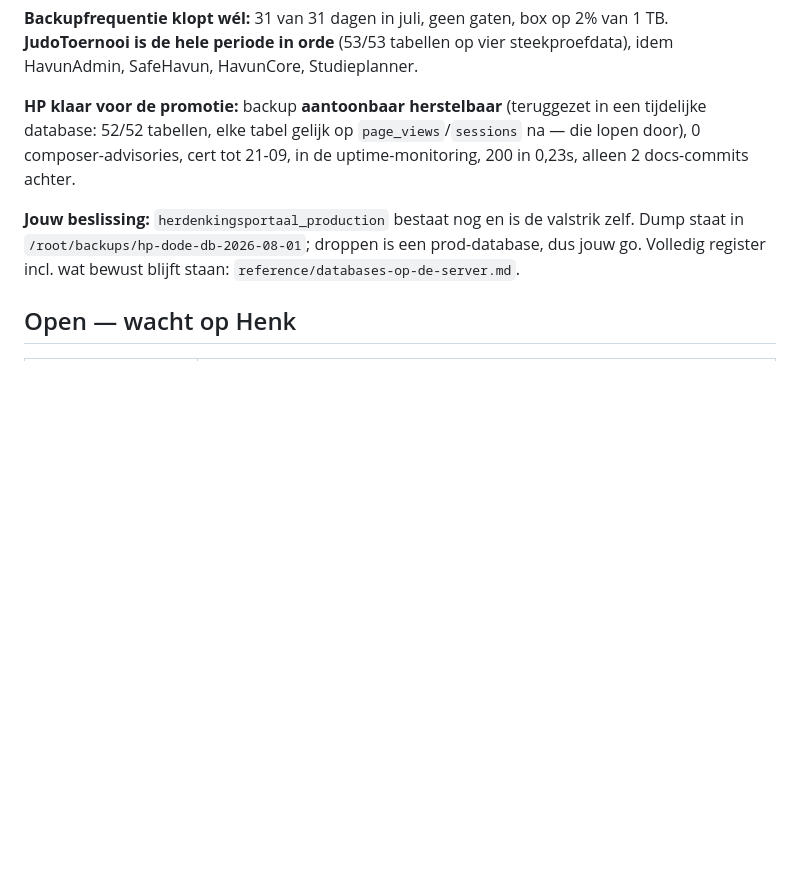
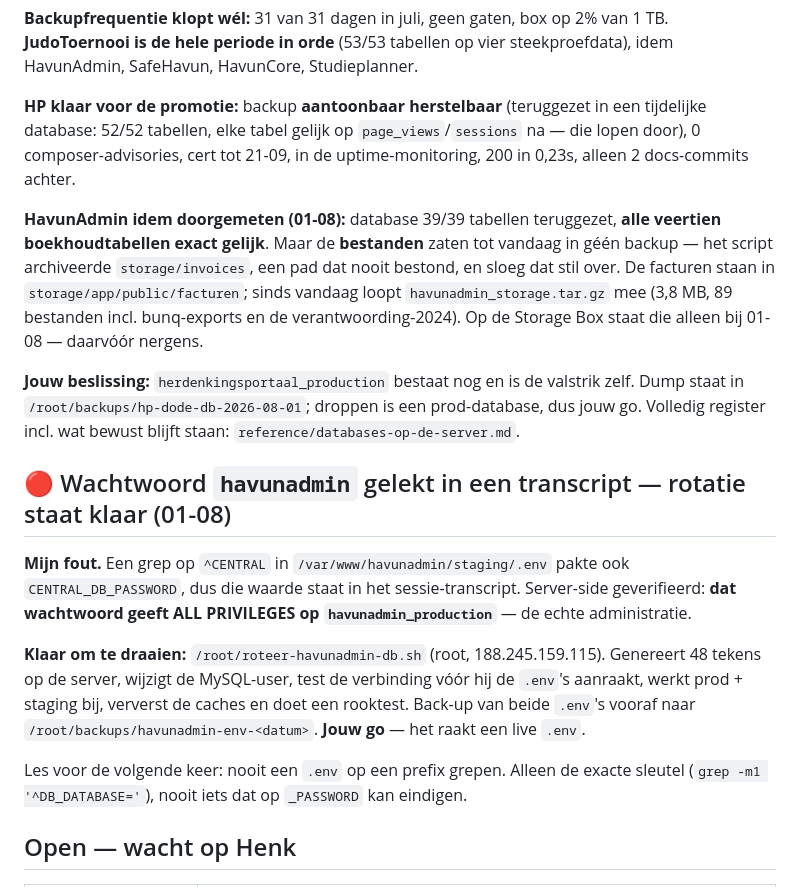
Before and after one commit to havun22-hvu/HavunCore, a Markdown page: .claude/handover.md, the part around the change. GitHub-like rendering; blank space fills up the shorter version.

Commit message:
docs: verify the HavunAdmin backup, and record a password I leaked
Henk asked for a solid HavunAdmin backup because real bookkeeping now lives in
it. Restored the nightly dump into a scratch database: 39 of 39 tables, and all
fourteen bookkeeping tables identical -- invoices, local_invoices,
journal_entries, ledger_accounts, transactions, time_entries. Only api_syncs,
audit_logs, qr_sessions and sessions differ, which is live traffic between dump
and measurement.

The files are the part that was missing. Until today the script archived
storage/invoices, a path that never existed, and skipped it silently; the
invoices live in storage/app/public/facturen. havunadmin_storage.tar.gz now
runs nightly -- 3.8 MB, 89 files including the bunq exports and the 2024
accountability document -- and on the Storage Box it exists only for 01-08.
The database itself was fine all along.

Recorded separately, because it is my mistake: a grep on ^CENTRAL over the
staging .env also matched CENTRAL_DB_PASSWORD, putting that value in the
session transcript. It grants ALL PRIVILEGES on havunadmin_production, verified
with a test connection. A rotation script is staged at
/root/roteer-havunadmin-db.sh -- it generates the new secret on the server,
tests the connection before touching either .env, and backs both up first.
Running it changes a live .env, so that is Henk's call.

Co-Authored-By: Claude Opus 5 (1M context) <noreply@anthropic.com>
Claude-Session: https://claude.ai/code/session_01HnAFdfXWCRnhBHUjDiBRg8

```diff
--- a/.claude/handover.md
+++ b/.claude/handover.md
@@ -80,9 +80,30 @@ database: 52/52 tabellen, elke tabel gelijk op `page_views`/`sessions` na — di
 0 composer-advisories, cert tot 21-09, in de uptime-monitoring, 200 in 0,23s, alleen 2
 docs-commits achter.
 
+**HavunAdmin idem doorgemeten (01-08):** database 39/39 tabellen teruggezet, **alle veertien
+boekhoudtabellen exact gelijk**. Maar de **bestanden** zaten tot vandaag in géén backup — het
+script archiveerde `storage/invoices`, een pad dat nooit bestond, en sloeg dat stil over. De
+facturen staan in `storage/app/public/facturen`; sinds vandaag loopt `havunadmin_storage.tar.gz`
+mee (3,8 MB, 89 bestanden incl. bunq-exports en de verantwoording-2024). Op de Storage Box staat
+die alleen bij 01-08 — daarvóór nergens.
+
 **Jouw beslissing:** `herdenkingsportaal_production` bestaat nog en is de valstrik zelf. Dump
 staat in `/root/backups/hp-dode-db-2026-08-01`; droppen is een prod-database, dus jouw go.
 Volledig register incl. wat bewust blijft staan: `reference/databases-op-de-server.md`.
+
+## 🔴 Wachtwoord `havunadmin` gelekt in een transcript — rotatie staat klaar (01-08)
+
+**Mijn fout.** Een grep op `^CENTRAL` in `/var/www/havunadmin/staging/.env` pakte ook
+`CENTRAL_DB_PASSWORD`, dus die waarde staat in het sessie-transcript. Server-side geverifieerd:
+**dat wachtwoord geeft ALL PRIVILEGES op `havunadmin_production`** — de echte administratie.
+
+**Klaar om te draaien:** `/root/roteer-havunadmin-db.sh` (root, 188.245.159.115). Genereert 48
+tekens op de server, wijzigt de MySQL-user, test de verbinding vóór hij de `.env`'s aanraakt,
+werkt prod + staging bij, ververst de caches en doet een rooktest. Back-up van beide `.env`'s
+vooraf naar `/root/backups/havunadmin-env-<datum>`. **Jouw go** — het raakt een live `.env`.
+
+Les voor de volgende keer: nooit een `.env` op een prefix grepen. Alleen de exacte sleutel
+(`grep -m1 '^DB_DATABASE='`), nooit iets dat op `_PASSWORD` kan eindigen.
 
 ## Open — wacht op Henk
 
```
Also changed, not shown: 1 other file.
